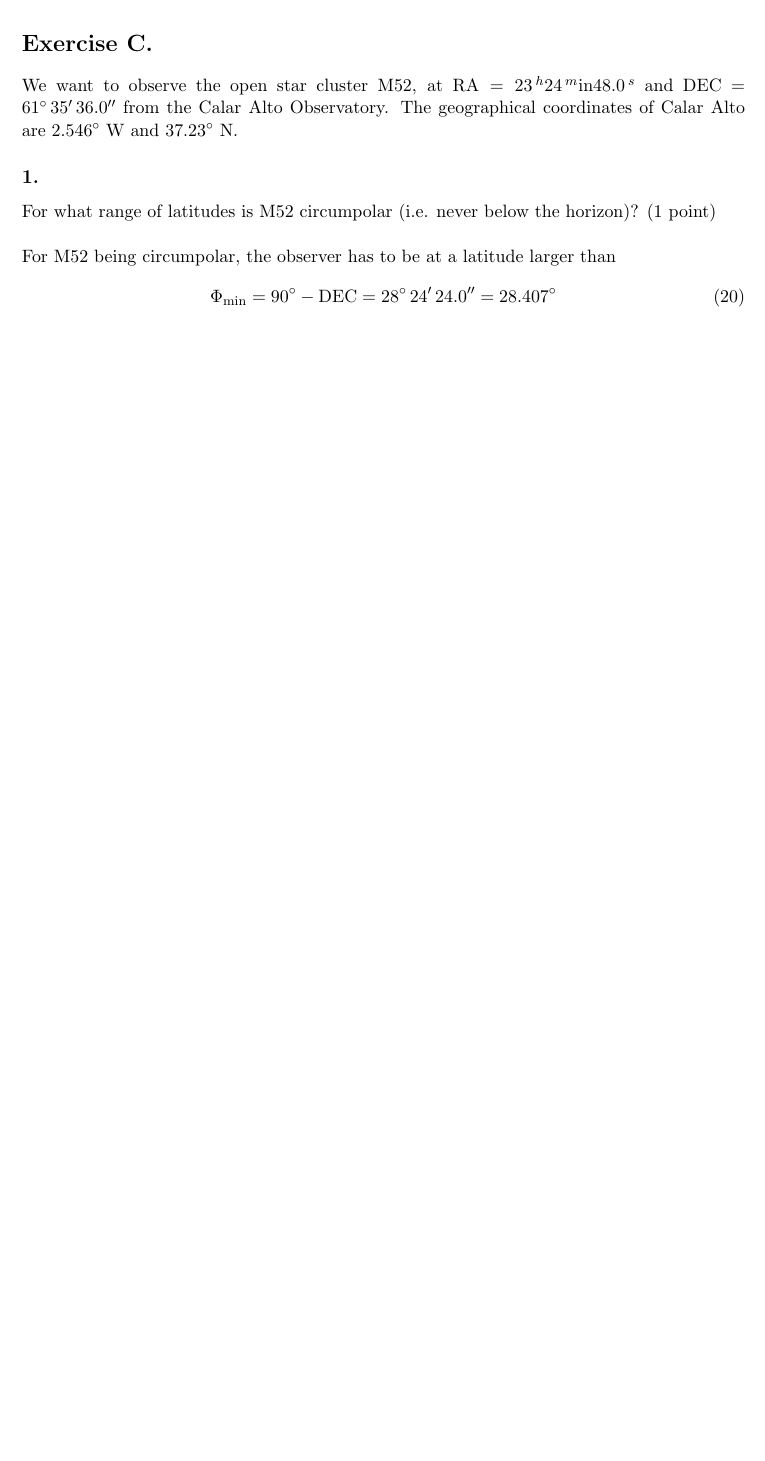
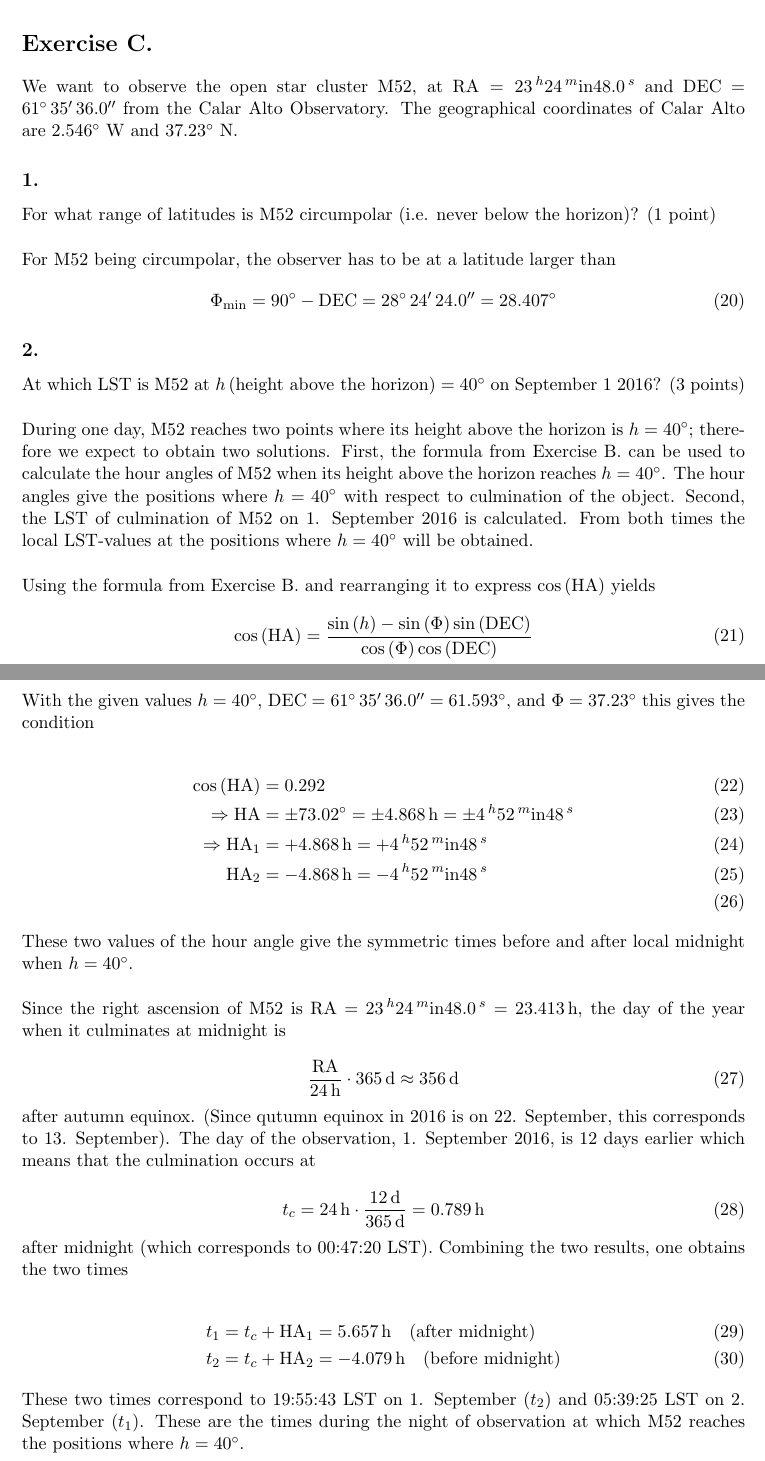
Before and after one commit to jhaux/AstroTech, a LaTeX document (zettel1/doc/zettel1.tex): part of page 5 of 5 before the commit and two parts of pages 5 and 6 of 6 after it, the two joined at a grey line, cut so that both start at the same text, the shorter picture padded with empty space. Compiled offline with pdfLaTeX.

Commit message:
Zettel 1 Aufgabe C2 hinzugefügt

```diff
--- a/zettel1/doc/zettel1.tex
+++ b/zettel1/doc/zettel1.tex
@@ -222,6 +222,48 @@ For M52 being circumpolar, the observer has to be at a latitude larger than
  \Phi_{\text{min}} = \ang{90} - \text{DEC} = \ang{28;24;24.0} = \ang{28.407}
 \end{equation}
 
+\subsection*{2.} At which LST is M52 at $h \, \text{(height above the horizon)} = \ang{40}$ on September 1 2016? (3 points) \\
+
+During one day, M52 reaches two points where its height above the horizon is $h=\ang{40}$; therefore we expect to obtain two solutions. First, the formula from Exercise B. can be used to calculate the hour angles of M52 when its height above the horizon reaches $h=\ang{40}$. The hour angles give the positions where $h=\ang{40}$ with respect to culmination of the object. Second, the LST of culmination of M52 on 1. September 2016 is calculated. From both times the local LST-values at the positions where $h=\ang{40}$ will be obtained. \\
+
+Using the formula from Exercise B. and rearranging it to express $\cos{ \left( \text{HA} \right)}$ yields
+
+\begin{equation}
+ \cos{ \left( \text{HA} \right)} = \frac{\sin{\left( h \right)} - \sin{\left( \Phi \right)} \sin{\left( \text{DEC} \right)}}{\cos{ \left( \Phi \right)} \cos{ \left( \text{DEC} \right)}}
+\end{equation}
+
+With the given values $h = \ang{40}$, $\text{DEC} = \ang{61;35;36.0} = \ang{61.593}$, and $\Phi = \ang{37.23}$ this gives the condition
+
+\begin{align}
+ \cos{\left( \text{HA} \right)} &= 0.292 \\
+ \Rightarrow \text{HA} &= \pm \ang{73.02} = \pm \SI{4.868}{\hour} = \pm \SI{4}{^\hour} \SI{52}{^\minute} \SI{48}{^\second} \\
+ \Rightarrow \text{HA}_1 &= +\SI{4.868}{\hour} = +\SI{4}{^\hour} \SI{52}{^\minute} \SI{48}{^\second} \\
+ \text{HA}_2 &= -\SI{4.868}{\hour} = -\SI{4}{^\hour} \SI{52}{^\minute} \SI{48}{^\second} \\
+\end{align}
+
+These two values of the hour angle give the symmetric times before and after local midnight when $h=\ang{40}$. \\
+
+Since the right ascension of M52 is $\text{RA} = \SI{23}{^\hour} \SI{24}{^\minute} \SI{48.0}{^\second} = \SI{23.413}{\hour}$, the day of the year when it culminates at midnight is
+
+\begin{equation}
+ \frac{\text{RA}}{\SI{24}{\hour}} \cdot \SI{365}{\day} \approx \SI{356}{\day}
+\end{equation}
+
+after autumn equinox. (Since qutumn equinox in 2016 is on 22. September, this corresponds to 13. September). The day of the observation, 1. September 2016, is 12 days earlier which means that the culmination occurs at
+
+\begin{equation}
+ t_c = \SI{24}{\hour} \cdot \frac{\SI{12}{\day}}{\SI{365}{\day}} = \SI{0.789}{\hour}
+\end{equation}
+
+after midnight (which corresponds to 00:47:20 LST). Combining the two results, one obtains the two times
+
+\begin{align}
+ t_1 &= t_c + \text{HA}_1 = \SI{5.657}{\hour} \quad \text{(after midnight)} \\
+ t_2 &= t_c + \text{HA}_2 = \SI{-4.079}{\hour} \quad \text{(before midnight)}
+\end{align}
+
+These two times correspond to 19:55:43 LST on 1. September ($t_2$) and 05:39:25 LST on 2. September ($t_1$). These are the times during the night of observation at which M52 reaches the positions where $h=\ang{40}$.
+
 
 
 
```
Also changed, not shown: zettel1/doc/zettel1.tex (2 more changed lines).
